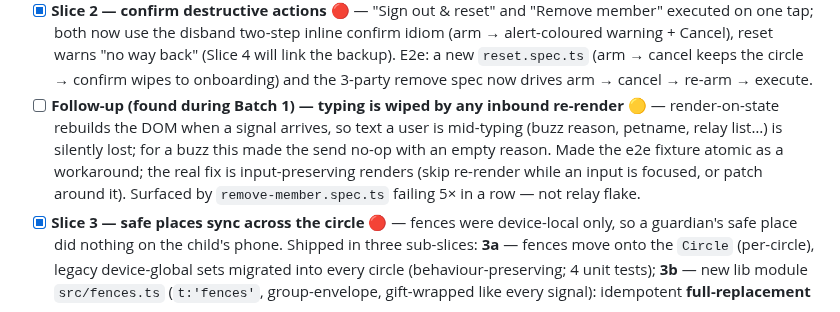
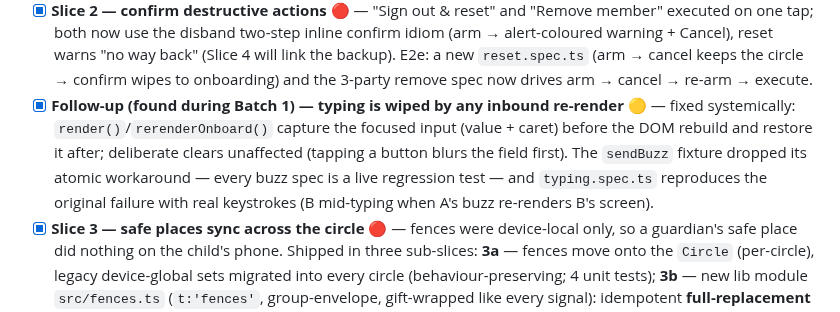
Before and after one commit to forgesworn/flock, a Markdown page: docs/ROADMAP.md, the part around the change. Drawn GitHub-style.

Commit message:
docs: tick the input-preserving renders follow-up

```diff
--- a/docs/ROADMAP.md
+++ b/docs/ROADMAP.md
@@ -363,12 +363,13 @@ modes**. Plan with designs, decisions, and per-slice tests:
   (arm → alert-coloured warning + Cancel), reset warns "no way back" (Slice 4 will link
   the backup). E2e: a new `reset.spec.ts` (arm → cancel keeps the circle → confirm wipes
   to onboarding) and the 3-party remove spec now drives arm → cancel → re-arm → execute.
-- [ ] **Follow-up (found during Batch 1) — typing is wiped by any inbound re-render** 🟡 —
-  render-on-state rebuilds the DOM when a signal arrives, so text a user is mid-typing
-  (buzz reason, petname, relay list…) is silently lost; for a buzz this made the send
-  no-op with an empty reason. Made the e2e fixture atomic as a workaround; the real fix
-  is input-preserving renders (skip re-render while an input is focused, or patch around
-  it). Surfaced by `remove-member.spec.ts` failing 5× in a row — not relay flake.
+- [x] **Follow-up (found during Batch 1) — typing is wiped by any inbound re-render** 🟡 —
+  fixed systemically: `render()`/`rerenderOnboard()` capture the focused input (value +
+  caret) before the DOM rebuild and restore it after; deliberate clears unaffected
+  (tapping a button blurs the field first). The `sendBuzz` fixture dropped its atomic
+  workaround — every buzz spec is a live regression test — and `typing.spec.ts`
+  reproduces the original failure with real keystrokes (B mid-typing when A's buzz
+  re-renders B's screen).
 - [x] **Slice 3 — safe places sync across the circle** 🔴 — fences were device-local
   only, so a guardian's safe place did nothing on the child's phone. Shipped in three
   sub-slices: **3a** — fences move onto the `Circle` (per-circle), legacy device-global
```
